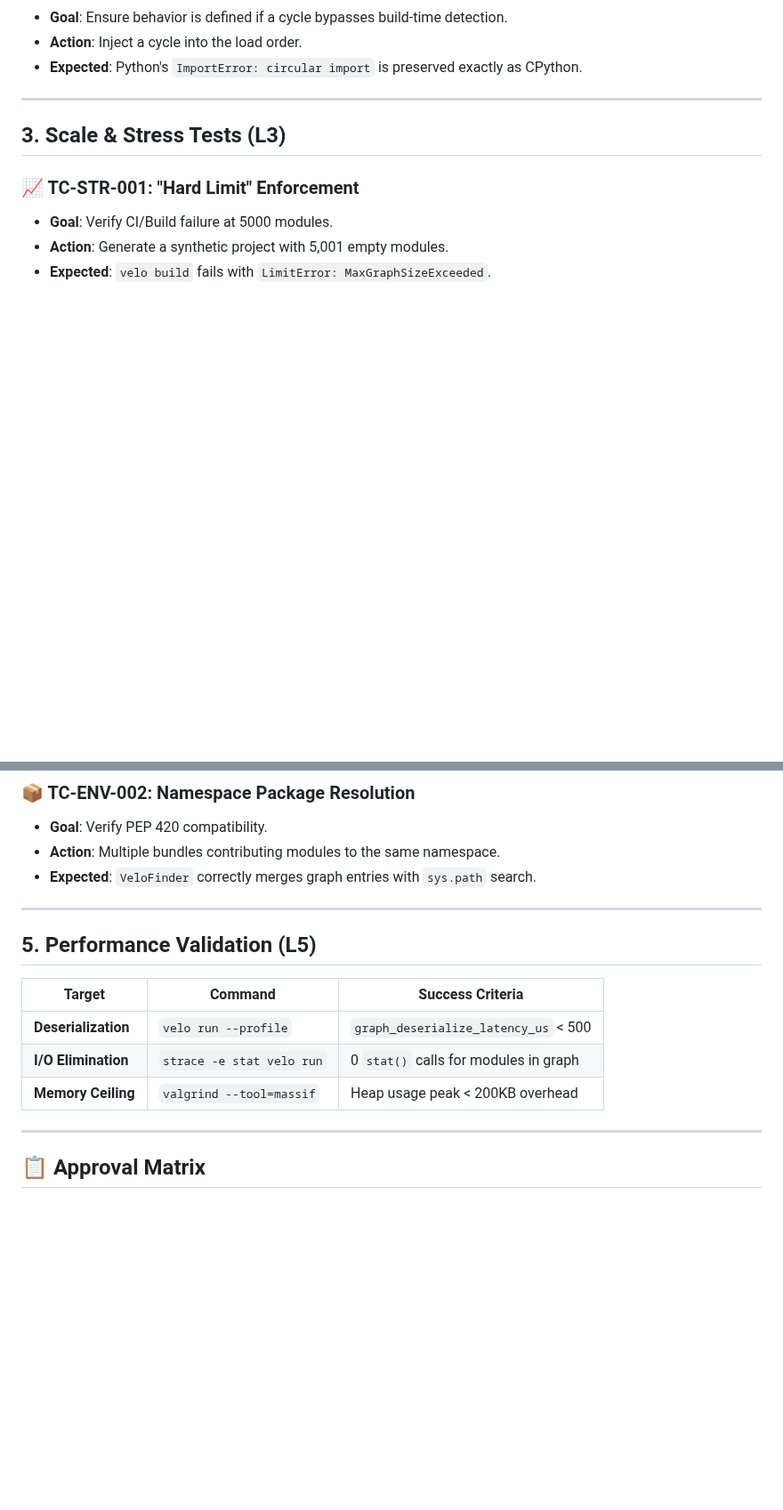
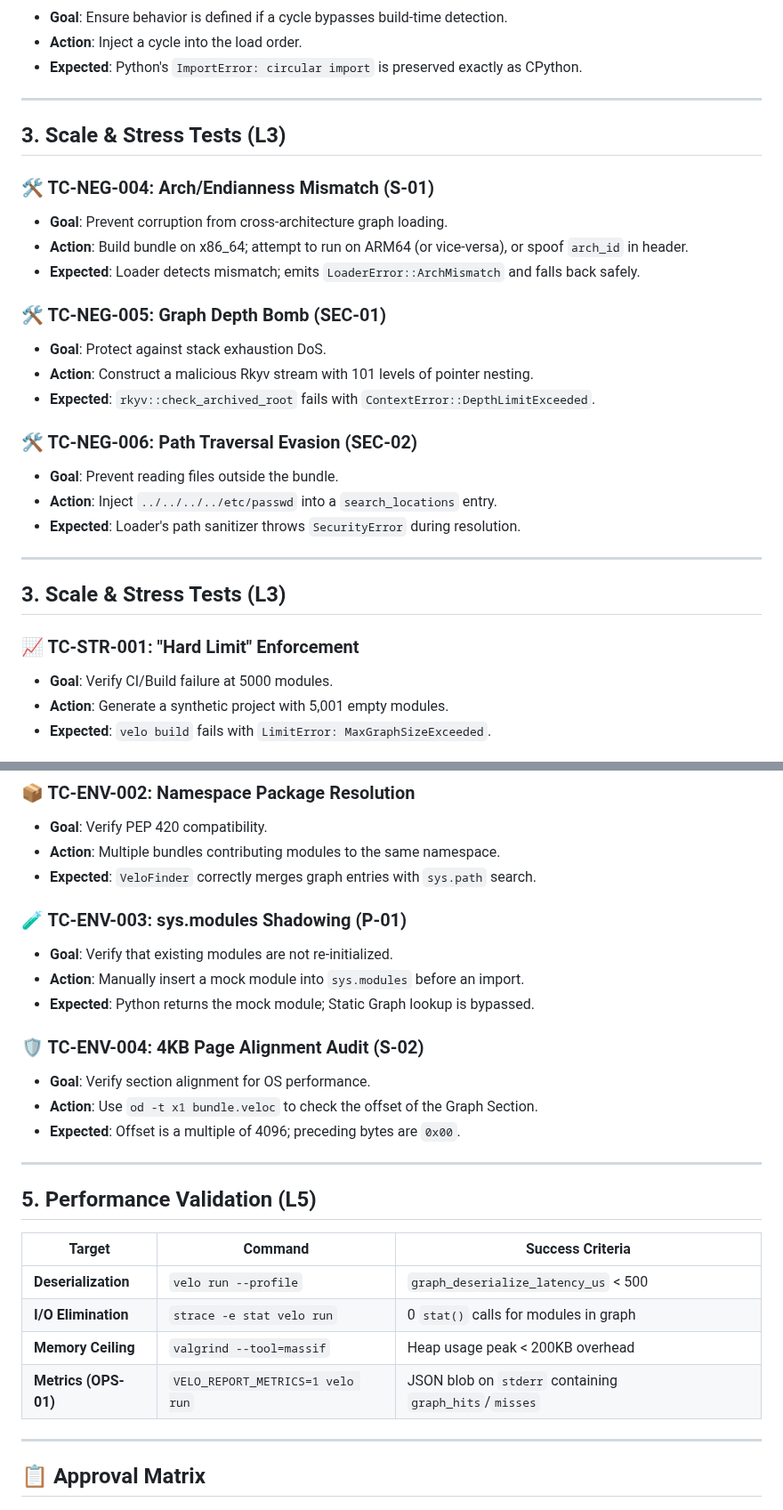
Before and after one commit to velo-sh/velo, a Markdown page: docs/qa/phase-6.0-static-graph-verification.md, 2 parts joined by grey strips. Shown at 89% size. Rendered like a GitHub page; blank space fills up the shorter version.

Commit message:
docs: RFC-0009 Final Joint Audit Hardening (Python, Systems, Security, DevOps)

```diff
--- a/docs/qa/phase-6.0-static-graph-verification.md
+++ b/docs/qa/phase-6.0-static-graph-verification.md
@@ -42,6 +42,25 @@ This protocol follows Velo's standard tiered testing model, with specific focus
 
 ## 3. Scale & Stress Tests (L3)
 
+### 🛠️ TC-NEG-004: Arch/Endianness Mismatch (S-01)
+- **Goal**: Prevent corruption from cross-architecture graph loading.
+- **Action**: Build bundle on x86_64; attempt to run on ARM64 (or vice-versa), or spoof `arch_id` in header.
+- **Expected**: Loader detects mismatch; emits `LoaderError::ArchMismatch` and falls back safely.
+
+### 🛠️ TC-NEG-005: Graph Depth Bomb (SEC-01)
+- **Goal**: Protect against stack exhaustion DoS.
+- **Action**: Construct a malicious Rkyv stream with 101 levels of pointer nesting.
+- **Expected**: `rkyv::check_archived_root` fails with `ContextError::DepthLimitExceeded`.
+
+### 🛠️ TC-NEG-006: Path Traversal Evasion (SEC-02)
+- **Goal**: Prevent reading files outside the bundle.
+- **Action**: Inject `../../../../etc/passwd` into a `search_locations` entry.
+- **Expected**: Loader's path sanitizer throws `SecurityError` during resolution.
+
+---
+
+## 3. Scale & Stress Tests (L3)
+
 ### 📈 TC-STR-001: "Hard Limit" Enforcement
 - **Goal**: Verify CI/Build failure at 5000 modules.
 - **Action**: Generate a synthetic project with 5,001 empty modules.
@@ -66,6 +85,16 @@ This protocol follows Velo's standard tiered testing model, with specific focus
 - **Action**: Multiple bundles contributing modules to the same namespace.
 - **Expected**: `VeloFinder` correctly merges graph entries with `sys.path` search.
 
+### 🧪 TC-ENV-003: sys.modules Shadowing (P-01)
+- **Goal**: Verify that existing modules are not re-initialized.
+- **Action**: Manually insert a mock module into `sys.modules` before an import.
+- **Expected**: Python returns the mock module; Static Graph lookup is bypassed.
+
+### 🛡️ TC-ENV-004: 4KB Page Alignment Audit (S-02)
+- **Goal**: Verify section alignment for OS performance.
+- **Action**: Use `od -t x1 bundle.veloc` to check the offset of the Graph Section.
+- **Expected**: Offset is a multiple of 4096; preceding bytes are `0x00`.
+
 ---
 
 ## 5. Performance Validation (L5)
@@ -75,6 +104,7 @@ This protocol follows Velo's standard tiered testing model, with specific focus
 | **Deserialization** | `velo run --profile` | `graph_deserialize_latency_us` < 500 |
 | **I/O Elimination** | `strace -e stat velo run` | 0 `stat()` calls for modules in graph |
 | **Memory Ceiling** | `valgrind --tool=massif` | Heap usage peak < 200KB overhead |
+| **Metrics (OPS-01)** | `VELO_REPORT_METRICS=1 velo run` | JSON blob on `stderr` containing `graph_hits`/`misses` |
 
 ---
 
```
Also changed, not shown: docs/rfcs/0009-phase-6.0-static-graph.md (+33 -11 lines).
